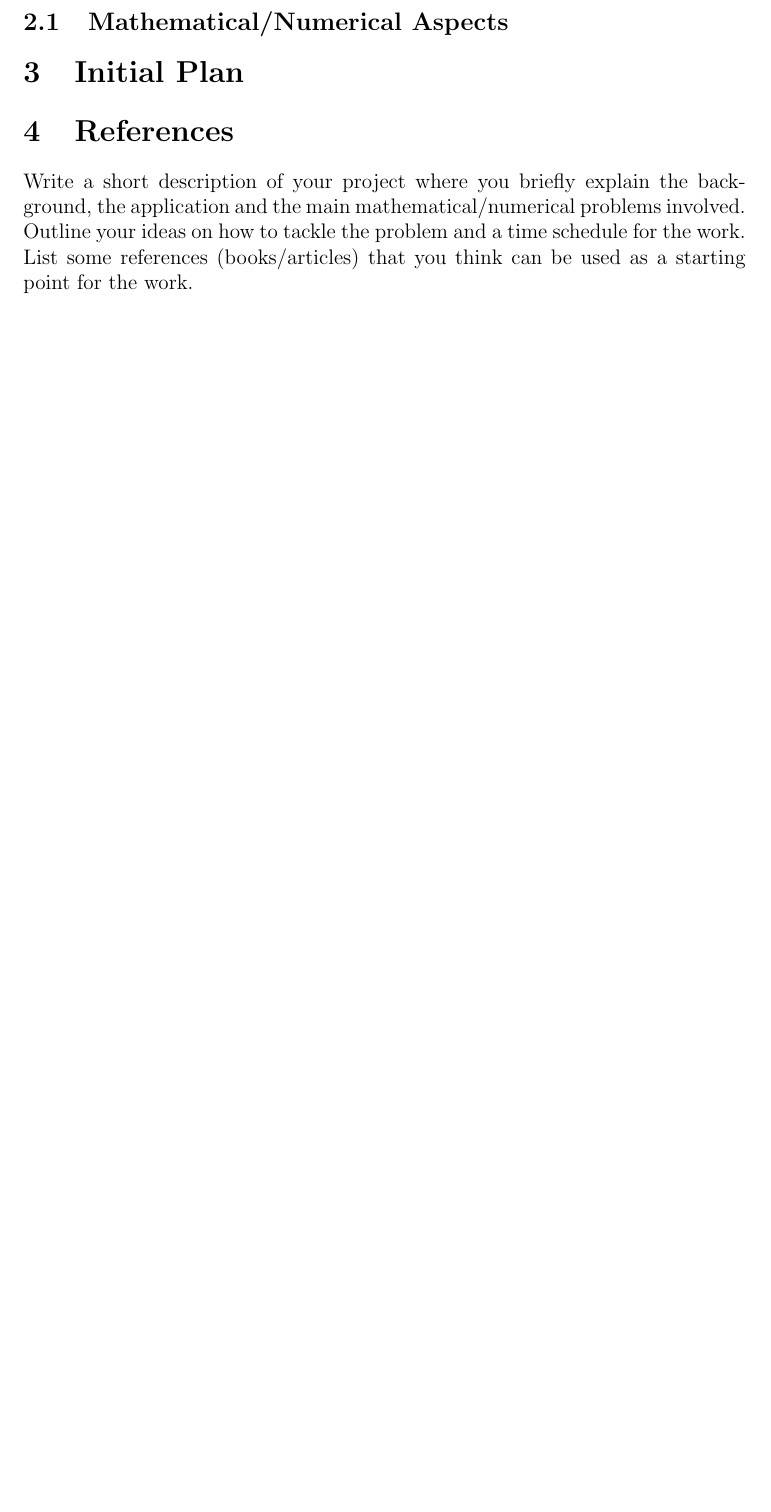
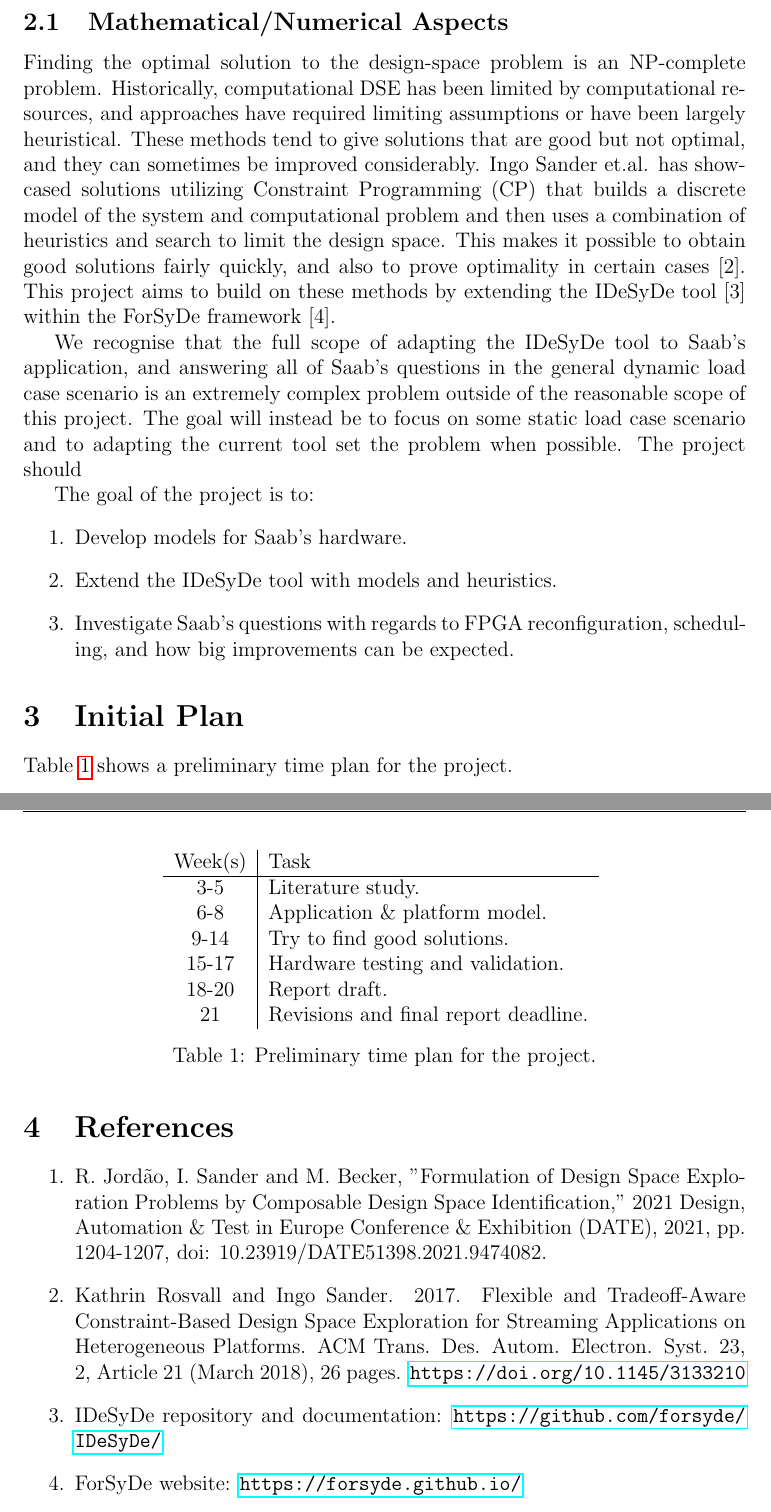
Before and after one commit to notanumber-sys/Effects-of-Design-Space-Discretization, a LaTeX document (plan/plan.tex): part of page 2 of 2 before the commit and two parts of pages 3 and 4 of 4 after it, the two joined at a grey line, cut so that both start at the same text, the shorter picture padded with empty space. Compiled offline with pdfLaTeX.

Commit message:
Project plan draft.

```diff
--- a/plan/plan.tex
+++ b/plan/plan.tex
@@ -44,13 +46,41 @@
 
 \subsection{Mathematical/Numerical Aspects}
+Finding the optimal solution to the design-space problem is an NP-complete problem. Historically, computational DSE has been limited by computational resources, and approaches have required limiting assumptions or have been largely heuristical. These methods tend to give solutions that are good but not optimal, and they can sometimes be improved considerably. Ingo Sander et.al. has showcased solutions utilizing Constraint Programming (CP) that builds a discrete model of the system and computational problem and then uses a combination of heuristics and search to limit the design space. This makes it possible to obtain good solutions fairly quickly, and also to prove optimality in certain cases [2]. This project aims to build on these methods by extending the IDeSyDe tool [3] within the ForSyDe framework [4].
 
+We recognise that the full scope of adapting the IDeSyDe tool to Saab's application, and answering all of Saab's questions in the general dynamic load case scenario is an extremely complex problem outside of the reasonable scope of this project. The goal will instead be to focus on some static load case scenario and to adapting the current tool set the problem when possible. The project should
 
+The goal of the project is to:
+\begin{enumerate}
+\item Develop models for Saab's hardware.
+\item Extend the IDeSyDe tool with models and heuristics.
+\item Investigate Saab's questions with regards to FPGA reconfiguration, scheduling, and how big improvements can be expected.
+\end{enumerate}
 \section{Initial Plan}
+Table \ref{timeplan} shows a preliminary time plan for the project.
+
+\begin{table}[H]
+	\centering
+	\begin{tabular}{c|l}
+		Week(s) & Task \\
+		\hline
+		3-5 & Literature study. \\
+		6-8 & Application \& platform model. \\
+		9-14 & Try to find good solutions. \\
+		15-17 & Hardware testing and validation. \\
+		18-20 & Report draft. \\
+		21 & Revisions and final report deadline.
+	\end{tabular}
+    \caption{Preliminary time plan for the project.}
+	\label{timeplan}
+\end{table}
 
 
 \section{References}
-
-
-Write a short description of your project where you briefly explain the background, the application and the main mathematical/numerical problems involved. Outline your ideas on how to tackle the problem and a time schedule for the work. List some references (books/articles) that you think can be used as a starting point for the work.
+\begin{enumerate}
+\item R. Jordão, I. Sander and M. Becker, "Formulation of Design Space Exploration Problems by Composable Design Space Identification," 2021 Design, Automation \& Test in Europe Conference \& Exhibition (DATE), 2021, pp. 1204-1207, doi: 10.23919/DATE51398.2021.9474082.
+\item Kathrin Rosvall and Ingo Sander. 2017. Flexible and Tradeoff-Aware Constraint-Based Design Space Exploration for Streaming Applications on Heterogeneous Platforms. ACM Trans. Des. Autom. Electron. Syst. 23, 2, Article 21 (March 2018), 26 pages. \url{https://doi.org/10.1145/3133210}
+\item IDeSyDe repository and documentation: \url{https://github.com/forsyde/IDeSyDe/}
+\item ForSyDe website: \url{https://forsyde.github.io/}
+\end{enumerate}
 
 \end{document}
```
Also changed, not shown: plan/plan.pdf, plan/plan.tex (4 more changed lines).
